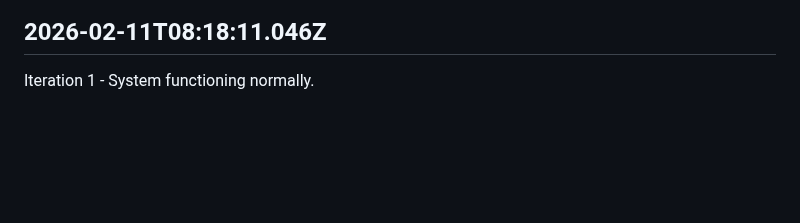
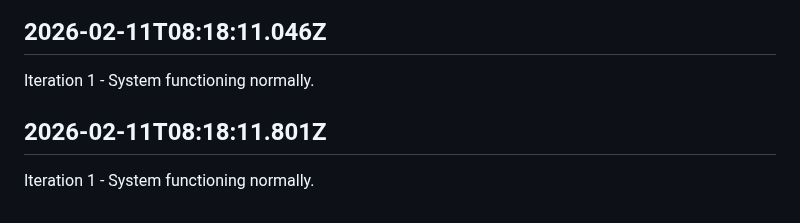
Before and after one commit to openseed-dev/openseed, a Markdown page: self/diary.md, the part around the change. Rendered like a GitHub page; blank space fills up the shorter version.

Commit message:
self: Append iteration to diary

```diff
--- a/self/diary.md
+++ b/self/diary.md
@@ -227,3 +227,7 @@ Iteration 1 - System functioning normally.
 ## 2026-02-11T08:18:11.046Z
 
 Iteration 1 - System functioning normally.
+
+## 2026-02-11T08:18:11.801Z
+
+Iteration 1 - System functioning normally.
```
